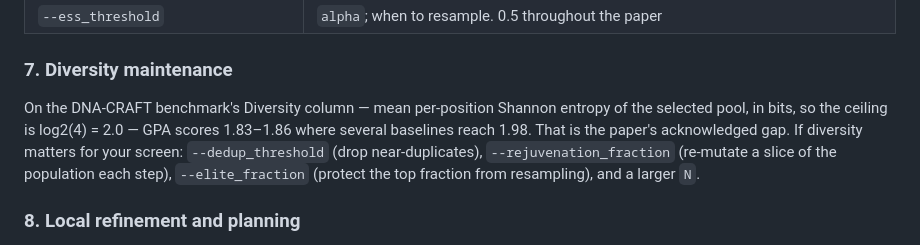
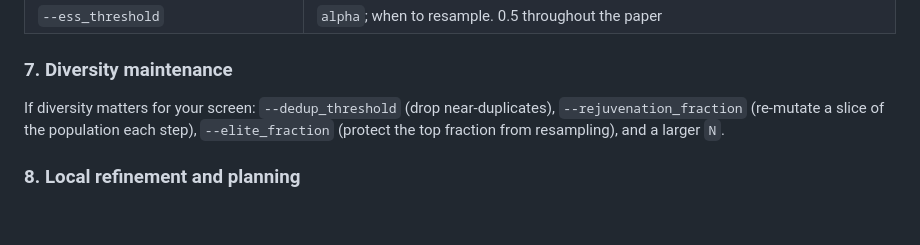
Before and after one commit to anirbansarkar-cs/gpa-paper-release, a Markdown page: README.md, the part around one of its changes. GitHub-like rendering; blank space fills up the shorter version.

```diff
--- a/README.md
+++ b/README.md
@@ -143,12 +143,10 @@ report the sweep rather than one point.
 
 ### 7. Diversity maintenance
 
-On the DNA-CRAFT benchmark's Diversity column — mean per-position Shannon
-entropy of the selected pool, in bits, so the ceiling is log2(4) = 2.0 — GPA
-scores 1.83–1.86 where several baselines reach 1.98. That is the paper's
-acknowledged gap. If diversity matters for your screen: `--dedup_threshold` (drop near-duplicates), `--rejuvenation_fraction`
-(re-mutate a slice of the population each step), `--elite_fraction` (protect the
-top fraction from resampling), and a larger `N`.
+If diversity matters for your screen: `--dedup_threshold` (drop
+near-duplicates), `--rejuvenation_fraction` (re-mutate a slice of the population
+each step), `--elite_fraction` (protect the top fraction from resampling), and a
+larger `N`.
 
 ### 8. Local refinement and planning
 
```
Also changed, not shown: other parts of README.md (+50 -5 lines).
